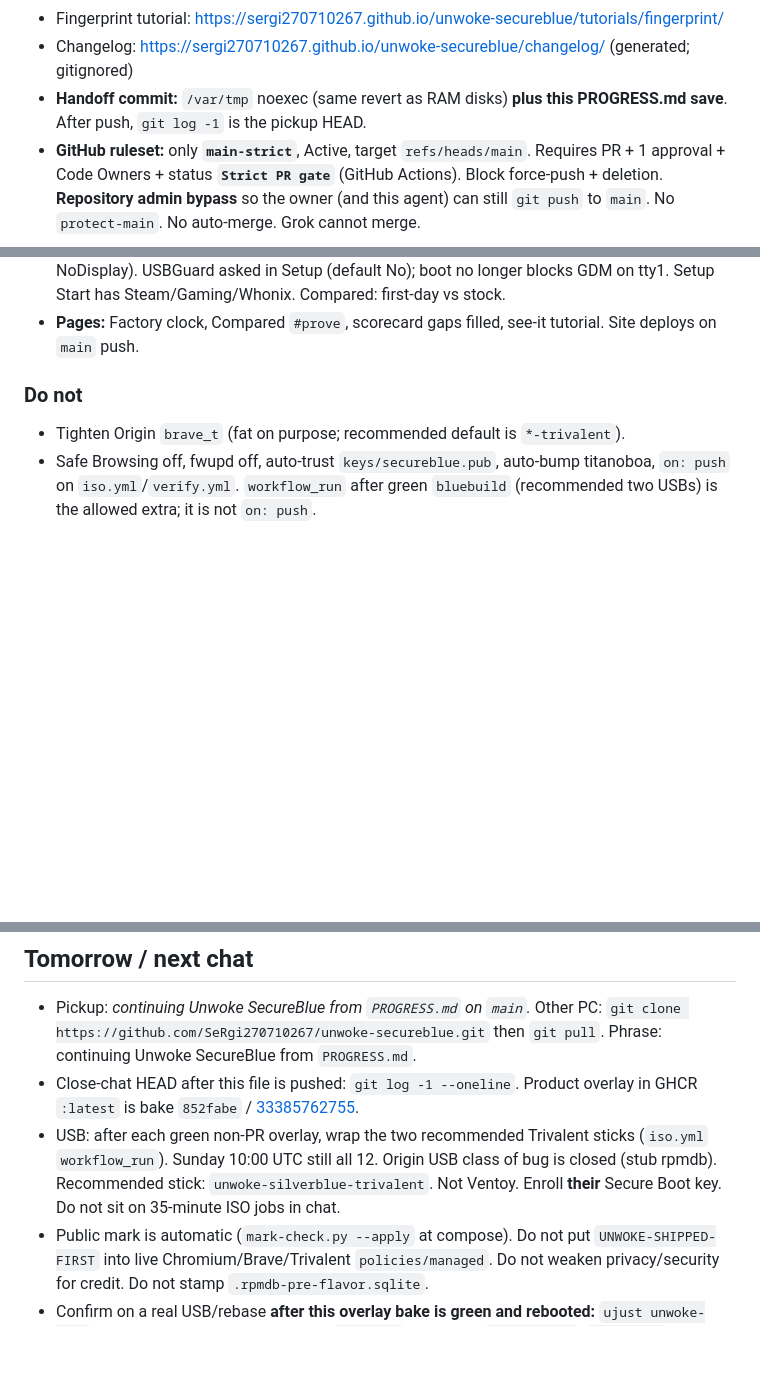
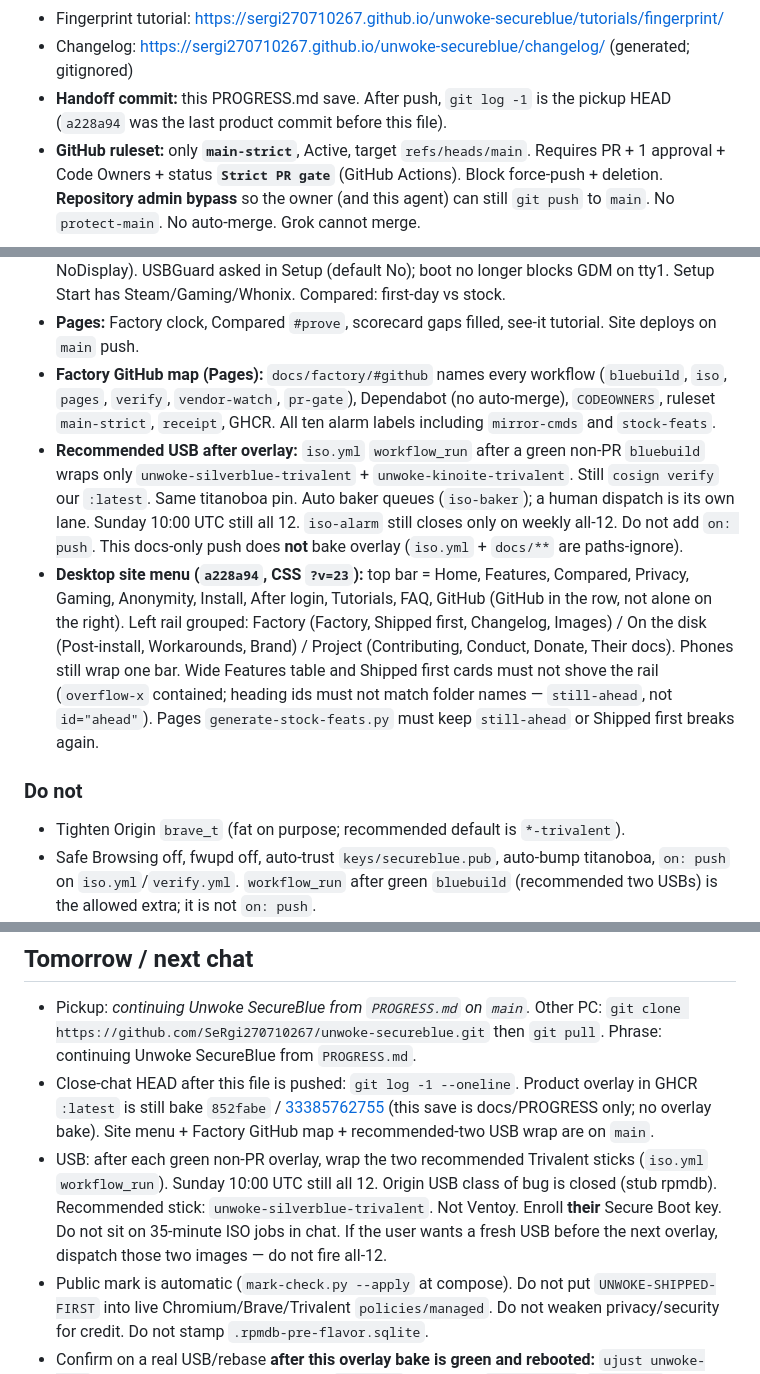
Before and after one commit to SeRgi270710267/unwoke-secureblue, a Markdown page: PROGRESS.md, 3 parts joined by grey strips. Drawn GitHub-style; blank space fills up the shorter version.

Commit message:
Save close-chat pickup: site menu, Factory GitHub map, recommended USB wrap.
Pickup: continuing Unwoke SecureBlue from PROGRESS.md on main.
Other PC: git pull origin main.

```diff
--- a/PROGRESS.md
+++ b/PROGRESS.md
@@ -12,7 +12,7 @@
 - Workarounds: https://sergi270710267.github.io/unwoke-secureblue/stock-issues/
 - Fingerprint tutorial: https://sergi270710267.github.io/unwoke-secureblue/tutorials/fingerprint/
 - Changelog: https://sergi270710267.github.io/unwoke-secureblue/changelog/ (generated; gitignored)
-- **Handoff commit:** `/var/tmp` noexec (same revert as RAM disks) **plus this PROGRESS.md save**. After push, `git log -1` is the pickup HEAD.
+- **Handoff commit:** this PROGRESS.md save. After push, `git log -1` is the pickup HEAD (`a228a94` was the last product commit before this file).
 - **GitHub ruleset:** only **`main-strict`**, Active, target `refs/heads/main`. Requires PR + 1 approval + Code Owners + status **`Strict PR gate`** (GitHub Actions). Block force-push + deletion. **Repository admin bypass** so the owner (and this agent) can still `git push` to `main`. No `protect-main`. No auto-merge. Grok cannot merge.
 
 **How to resume:** clone the repo (or open it), say you are continuing Unwoke SecureBlue from `PROGRESS.md`. Do not rebuild images for docs-only work. Do not docker-pull Atomic images (layer depth). Do not auto-accept a new `cosign.pub` or auto-exec live `/usr/libexec/secureblue/*.py`. Do not sit on 35-minute ISO jobs in chat (`iso-alarm` + `receipt` are the signal).
@@ -38,6 +38,9 @@
 - **Usable, no silent unlock:** Unwoke setup first on GNOME dash and Kinoite Kickoff. Any rpm-ostree layer writes `~/.config/unwoke/continue`; next login resumes. Signed image: auto-reboot **once** only if no user session; otherwise nag.
 - **Anaconda live ISO:** dark Adwaita + navy/accent + logo via `anaconda-brand.sh` in `prep_rootfs.sh` after `anaconda-live`. Grid name: Install Unwoke SecureBlue (stock NoDisplay). USBGuard asked in Setup (default No); boot no longer blocks GDM on tty1. Setup Start has Steam/Gaming/Whonix. Compared: first-day vs stock.
 - **Pages:** Factory clock, Compared `#prove`, scorecard gaps filled, see-it tutorial. Site deploys on `main` push.
+- **Factory GitHub map (Pages):** `docs/factory/#github` names every workflow (`bluebuild`, `iso`, `pages`, `verify`, `vendor-watch`, `pr-gate`), Dependabot (no auto-merge), `CODEOWNERS`, ruleset `main-strict`, `receipt`, GHCR. All ten alarm labels including `mirror-cmds` and `stock-feats`.
+- **Recommended USB after overlay:** `iso.yml` `workflow_run` after a green non-PR `bluebuild` wraps only `unwoke-silverblue-trivalent` + `unwoke-kinoite-trivalent`. Still `cosign verify` our `:latest`. Same titanoboa pin. Auto baker queues (`iso-baker`); a human dispatch is its own lane. Sunday 10:00 UTC still all 12. `iso-alarm` still closes only on weekly all-12. Do not add `on: push`. This docs-only push does **not** bake overlay (`iso.yml` + `docs/**` are paths-ignore).
+- **Desktop site menu (`a228a94`, CSS `?v=23`):** top bar = Home, Features, Compared, Privacy, Gaming, Anonymity, Install, After login, Tutorials, FAQ, GitHub (GitHub in the row, not alone on the right). Left rail grouped: Factory (Factory, Shipped first, Changelog, Images) / On the disk (Post-install, Workarounds, Brand) / Project (Contributing, Conduct, Donate, Their docs). Phones still wrap one bar. Wide Features table and Shipped first cards must not shove the rail (`overflow-x` contained; heading ids must not match folder names — `still-ahead`, not `id="ahead"`). Pages `generate-stock-feats.py` must keep `still-ahead` or Shipped first breaks again.
 
 ### Do not
 
@@ -278,8 +281,8 @@ Image-side theme, privacy.sh, Setup fingerprint button, rpmdb restore, and sqlit
 ## Tomorrow / next chat
 
 - Pickup: *continuing Unwoke SecureBlue from `PROGRESS.md` on `main`.* Other PC: `git clone https://github.com/SeRgi270710267/unwoke-secureblue.git` then `git pull`. Phrase: continuing Unwoke SecureBlue from `PROGRESS.md`.
-- Close-chat HEAD after this file is pushed: `git log -1 --oneline`. Product overlay in GHCR `:latest` is bake `852fabe` / [33385762755](https://github.com/SeRgi270710267/unwoke-secureblue/actions/runs/33385762755).
-- USB: after each green non-PR overlay, wrap the two recommended Trivalent sticks (`iso.yml` `workflow_run`). Sunday 10:00 UTC still all 12. Origin USB class of bug is closed (stub rpmdb). Recommended stick: `unwoke-silverblue-trivalent`. Not Ventoy. Enroll **their** Secure Boot key. Do not sit on 35-minute ISO jobs in chat.
+- Close-chat HEAD after this file is pushed: `git log -1 --oneline`. Product overlay in GHCR `:latest` is still bake `852fabe` / [33385762755](https://github.com/SeRgi270710267/unwoke-secureblue/actions/runs/33385762755) (this save is docs/PROGRESS only; no overlay bake). Site menu + Factory GitHub map + recommended-two USB wrap are on `main`.
+- USB: after each green non-PR overlay, wrap the two recommended Trivalent sticks (`iso.yml` `workflow_run`). Sunday 10:00 UTC still all 12. Origin USB class of bug is closed (stub rpmdb). Recommended stick: `unwoke-silverblue-trivalent`. Not Ventoy. Enroll **their** Secure Boot key. Do not sit on 35-minute ISO jobs in chat. If the user wants a fresh USB before the next overlay, dispatch those two images — do not fire all-12.
 - Public mark is automatic (`mark-check.py --apply` at compose). Do not put `UNWOKE-SHIPPED-FIRST` into live Chromium/Brave/Trivalent `policies/managed`. Do not weaken privacy/security for credit. Do not stamp `.rpmdb-pre-flavor.sqlite`.
 - Confirm on a real USB/rebase **after this overlay bake is green and rebooted:** `ujust unwoke-test` (FAIL-closed on noexec including `/var/tmp`, and CAs), `ujust setup`, `ujust why`. See-it: https://sergi270710267.github.io/unwoke-secureblue/tutorials/see-it/  Shipped first: https://sergi270710267.github.io/unwoke-secureblue/ahead/
 - Remaining overlay-sized table (needs an explicit decision, do not silent-ship): native PipeWire record (do not kill speakers), `hidepid=` (do not fight stock kargs), Thunderbolt/DMA (never silent-enable), silent vendor-RPM userns (keep asking).
```
